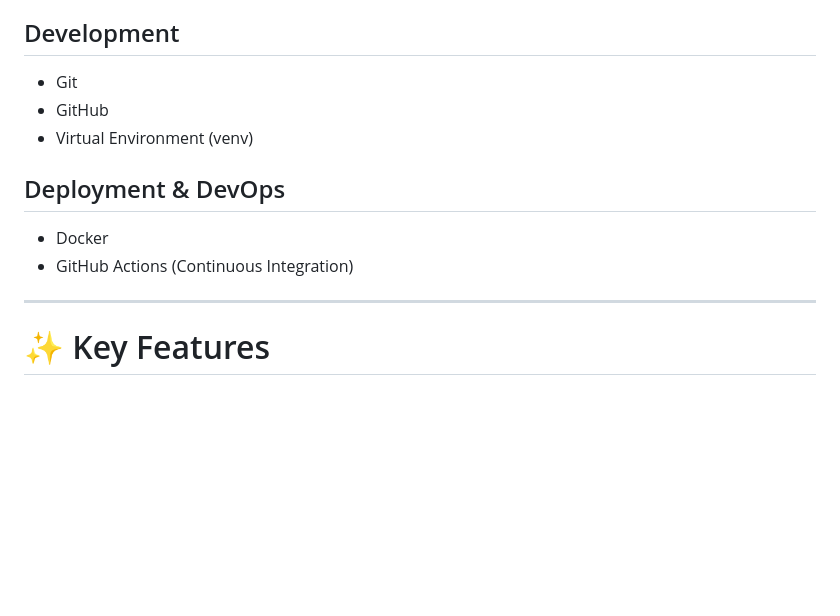
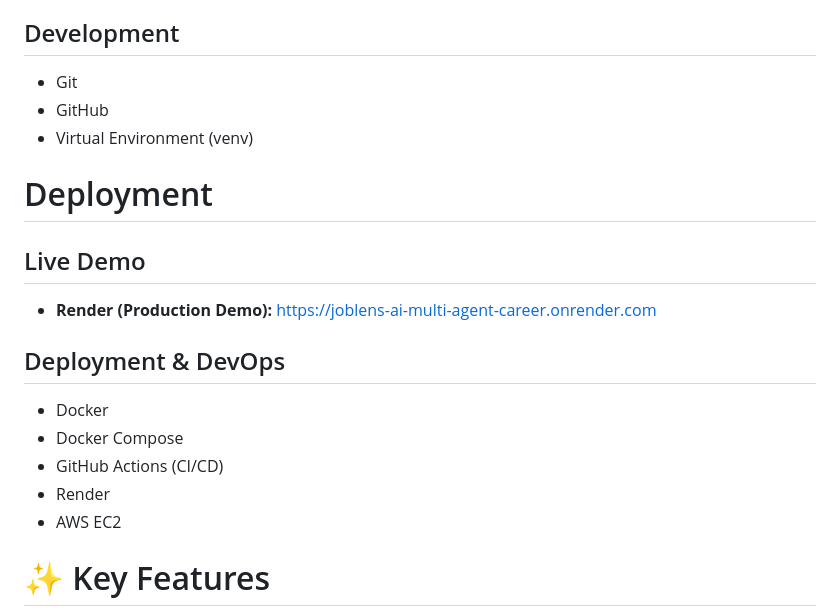
Before and after one commit to lalchhabi/JobLens-AI-Multi-Agent-Career-Intelligence-System, a Markdown page: README.md, the part around one of its changes. GitHub-like rendering; blank space fills up the shorter version.

```diff
--- a/README.md
+++ b/README.md
@@ -291,12 +291,19 @@ Generates:
 - GitHub
 - Virtual Environment (venv)
 
+# Deployment
+
+## Live Demo
+
+- **Render (Production Demo):**
+  https://joblens-ai-multi-agent-career.onrender.com
+
 ## Deployment & DevOps
-
 - Docker
-- GitHub Actions (Continuous Integration)
-
----
+- Docker Compose
+- GitHub Actions (CI/CD)
+- Render
+- AWS EC2
 
 # ✨ Key Features
 
```
Also changed, not shown: other parts of README.md (+33 -0 lines).
